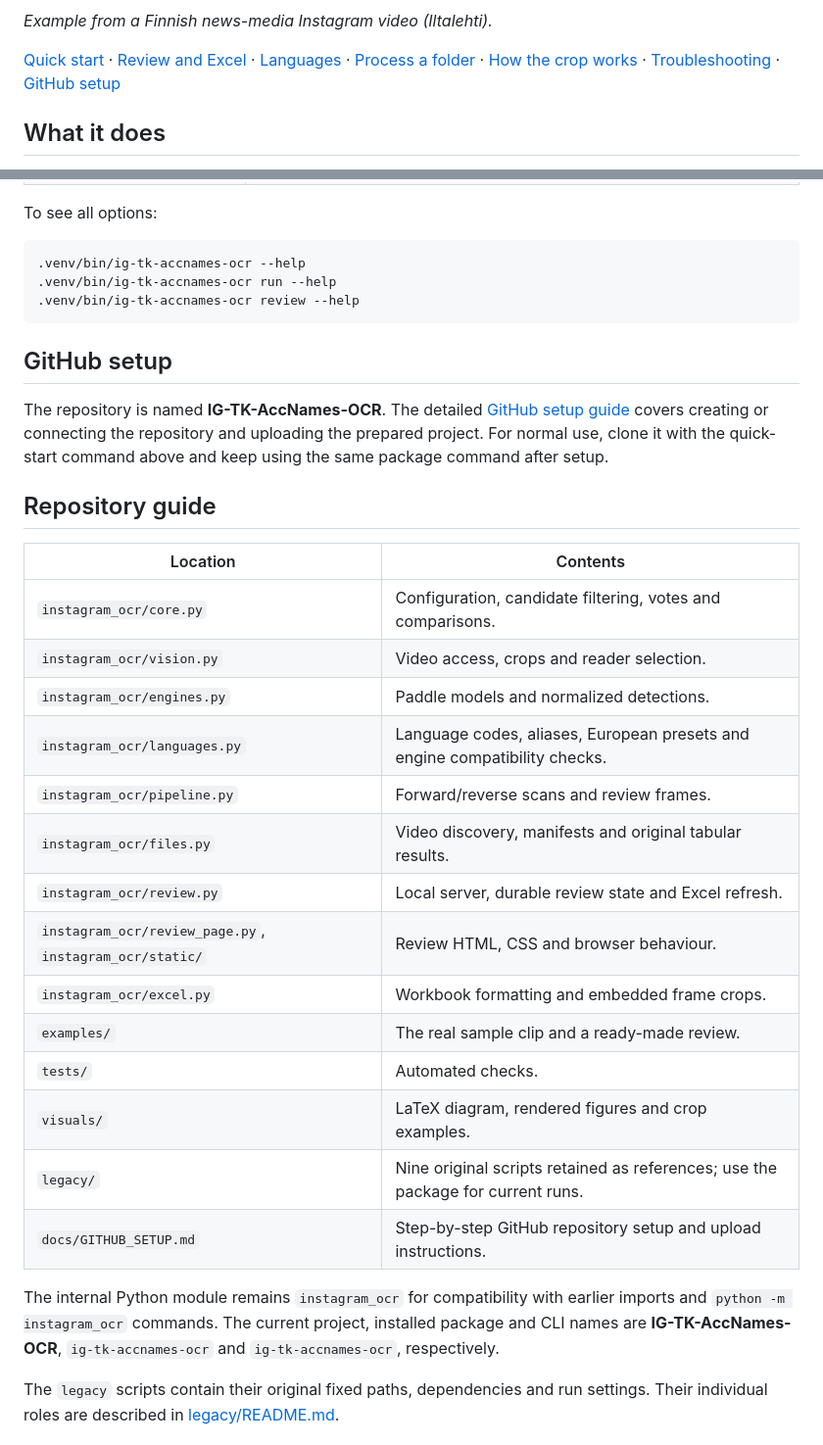
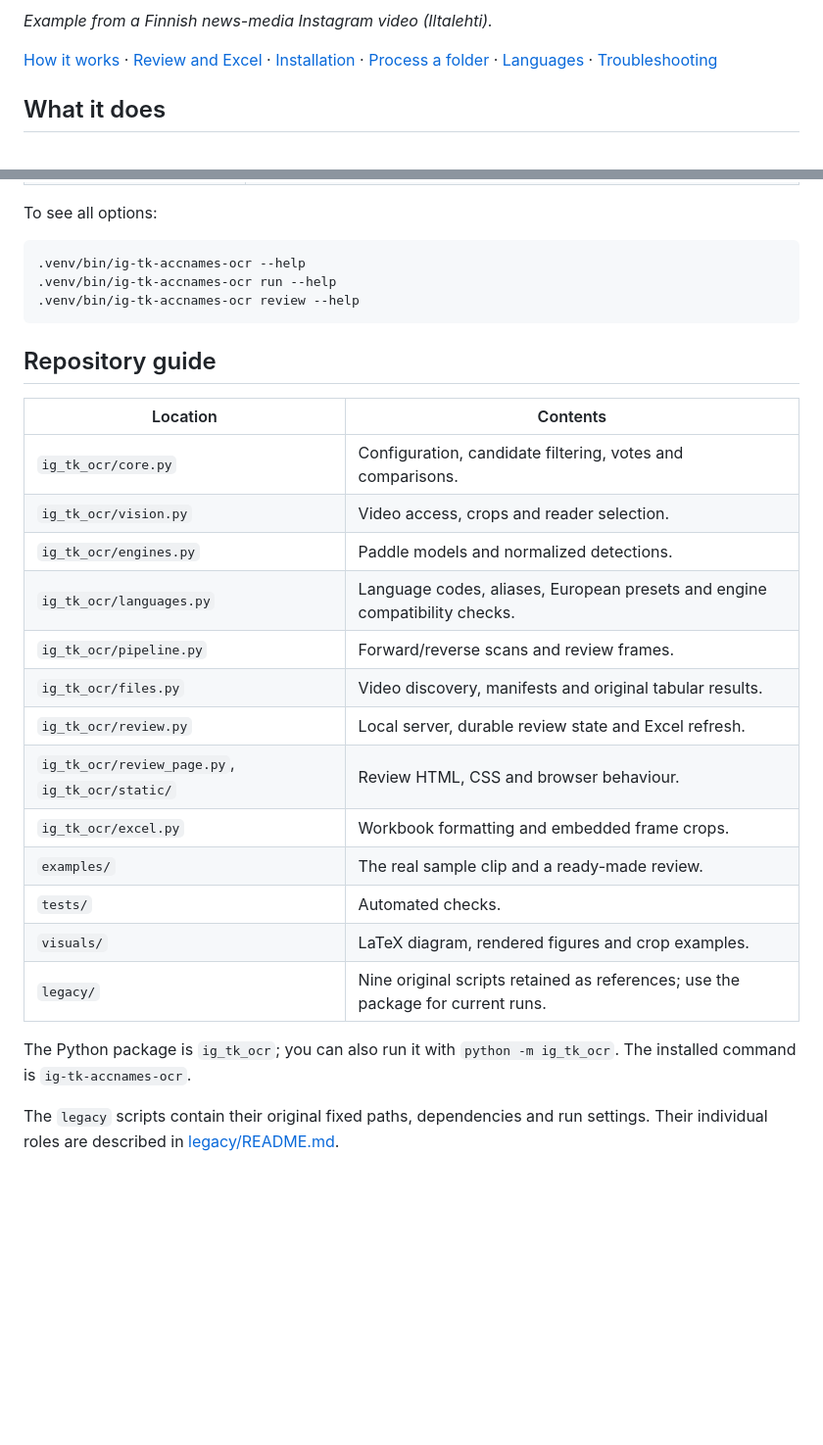
Before and after one commit to econvaibhav/IG-TK-AccNames-OCR, a Markdown page: README.md, 2 parts joined by grey strips. Shown at 98% size. Rendered like a GitHub page; blank space fills up the shorter version.

Commit message:
method first in the readme

````diff
--- a/README.md
+++ b/README.md
@@ -16,10 +16,9 @@ Swedish, German, Polish, Spanish and Portuguese, plus English. Use
 
 *Example from a Finnish news-media Instagram video (Iltalehti).*
 
-[Quick start](#quick-start-on-fedora) · [Review and Excel](#review-and-excel) ·
-[Languages](#languages-and-ocr-models) · [Process a folder](#process-a-folder) ·
-[How the crop works](#how-the-account-crop-works) · [Troubleshooting](#troubleshooting) ·
-[GitHub setup](docs/GITHUB_SETUP.md)
+[How it works](#how-the-account-crop-works) · [Review and Excel](#review-and-excel) ·
+[Installation](#installation) · [Process a folder](#process-a-folder) ·
+[Languages](#languages-and-ocr-models) · [Troubleshooting](#troubleshooting)
 
 ## What it does
 
@@ -566,36 +647,26 @@ To see all options:
 .venv/bin/ig-tk-accnames-ocr review --help
 ```
 
-## GitHub setup
-
-The repository is named **IG-TK-AccNames-OCR**. The detailed
-[GitHub setup guide](docs/GITHUB_SETUP.md) covers creating or connecting the
-repository and uploading the prepared project. For normal use, clone it with the
-quick-start command above and keep using the same package command after setup.
-
 ## Repository guide
 
 | Location | Contents |
 | --- | --- |
-| `instagram_ocr/core.py` | Configuration, candidate filtering, votes and comparisons. |
-| `instagram_ocr/vision.py` | Video access, crops and reader selection. |
-| `instagram_ocr/engines.py` | Paddle models and normalized detections. |
-| `instagram_ocr/languages.py` | Language codes, aliases, European presets and engine compatibility checks. |
-| `instagram_ocr/pipeline.py` | Forward/reverse scans and review frames. |
-| `instagram_ocr/files.py` | Video discovery, manifests and original tabular results. |
-| `instagram_ocr/review.py` | Local server, durable review state and Excel refresh. |
-| `instagram_ocr/review_page.py`, `instagram_ocr/static/` | Review HTML, CSS and browser behaviour. |
-| `instagram_ocr/excel.py` | Workbook formatting and embedded frame crops. |
+| `ig_tk_ocr/core.py` | Configuration, candidate filtering, votes and comparisons. |
+| `ig_tk_ocr/vision.py` | Video access, crops and reader selection. |
+| `ig_tk_ocr/engines.py` | Paddle models and normalized detections. |
+| `ig_tk_ocr/languages.py` | Language codes, aliases, European presets and engine compatibility checks. |
+| `ig_tk_ocr/pipeline.py` | Forward/reverse scans and review frames. |
+| `ig_tk_ocr/files.py` | Video discovery, manifests and original tabular results. |
+| `ig_tk_ocr/review.py` | Local server, durable review state and Excel refresh. |
+| `ig_tk_ocr/review_page.py`, `ig_tk_ocr/static/` | Review HTML, CSS and browser behaviour. |
+| `ig_tk_ocr/excel.py` | Workbook formatting and embedded frame crops. |
 | `examples/` | The real sample clip and a ready-made review. |
 | `tests/` | Automated checks. |
 | `visuals/` | LaTeX diagram, rendered figures and crop examples. |
 | `legacy/` | Nine original scripts retained as references; use the package for current runs. |
-| `docs/GITHUB_SETUP.md` | Step-by-step GitHub repository setup and upload instructions. |
 
-The internal Python module remains `instagram_ocr` for compatibility with earlier
-imports and `python -m instagram_ocr` commands. The current project, installed
-package and CLI names are **IG-TK-AccNames-OCR**, `ig-tk-accnames-ocr` and
-`ig-tk-accnames-ocr`, respectively.
+The Python package is `ig_tk_ocr`; you can also run it with
+`python -m ig_tk_ocr`. The installed command is `ig-tk-accnames-ocr`.
 
 The `legacy` scripts contain their original fixed paths, dependencies and run
 settings. Their individual roles are described in [legacy/README.md](legacy/README.md).
````
Also changed, not shown: other parts of README.md (+281 -199 lines), docs/GITHUB_SETUP.md (deleted, +0 -138 lines), examples/README.md (deleted, +0 -24 lines).
